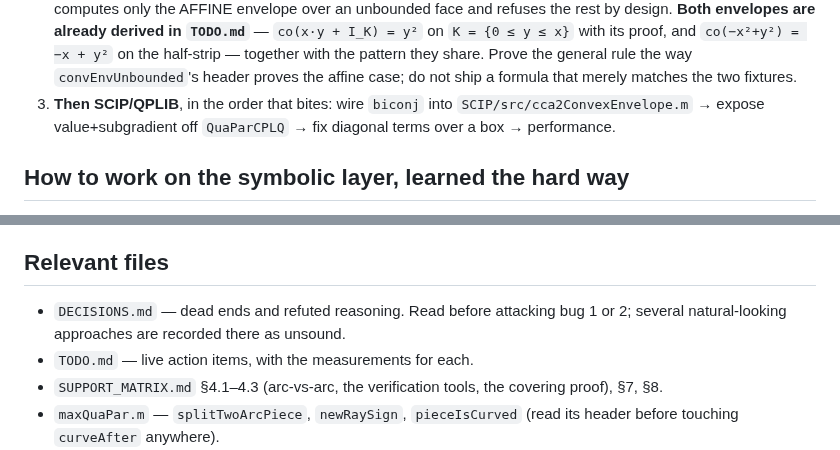
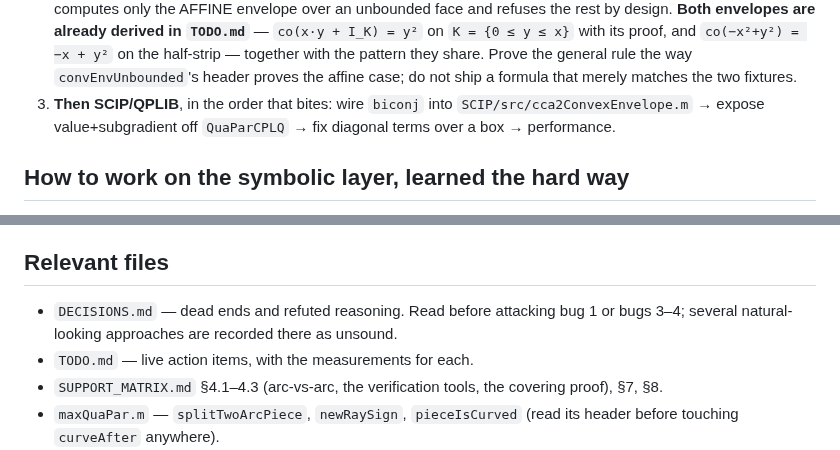
Before and after one commit to ylucet/CCA2, a Markdown page: .claude/SESSION_HANDOFF.md, 2 parts joined by grey strips. Drawn GitHub-style.

Commit message:
Handoff: fix the next-steps numbering after bug 2 closed
Co-Authored-By: Claude Opus 5 (1M context) <noreply@anthropic.com>

```diff
--- a/.claude/SESSION_HANDOFF.md
+++ b/.claude/SESSION_HANDOFF.md
@@ -59,7 +59,7 @@ on that same input**; §8.2(e) records `simplifyUnboundedRegion` doing it, fixed
    half-strip — together with the pattern they share. Prove the general rule the way
    `convEnvUnbounded`'s header proves the affine case; do not ship a formula that merely matches
    the two fixtures.
-4. **Then SCIP/QPLIB**, in the order that bites: wire `biconj` into `SCIP/src/cca2ConvexEnvelope.m`
+3. **Then SCIP/QPLIB**, in the order that bites: wire `biconj` into `SCIP/src/cca2ConvexEnvelope.m`
    → expose value+subgradient off `QuaParCPLQ` → fix diagonal terms over a box → performance.
 
 ## How to work on the symbolic layer, learned the hard way
@@ -81,8 +81,8 @@ that the object exists before using it.
 
 ## Relevant files
 
-- `DECISIONS.md` — dead ends and refuted reasoning. Read before attacking bug 1 or 2; several
-  natural-looking approaches are recorded there as unsound.
+- `DECISIONS.md` — dead ends and refuted reasoning. Read before attacking bug 1 or bugs 3–4;
+  several natural-looking approaches are recorded there as unsound.
 - `TODO.md` — live action items, with the measurements for each.
 - `SUPPORT_MATRIX.md` §4.1–4.3 (arc-vs-arc, the verification tools, the covering proof), §7, §8.
 - `maxQuaPar.m` — `splitTwoArcPiece`, `newRaySign`, `pieceIsCurved` (read its header before
```
